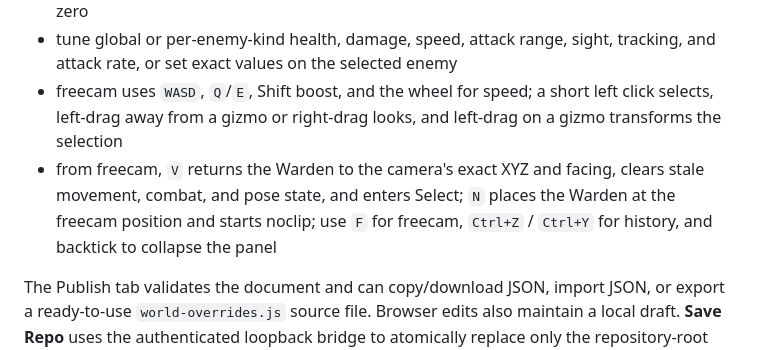
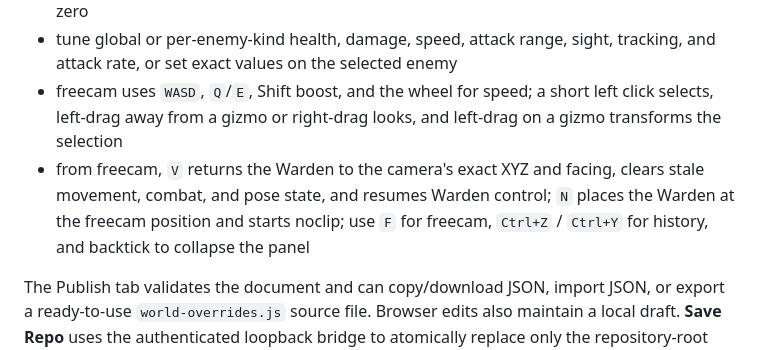
Before and after one commit to brornski/ashenhold-dragonfall, a Markdown page: README.md, the part around the change. GitHub-like rendering.

Commit message:
docs: clarify Warden handoff control

```diff
--- a/README.md
+++ b/README.md
@@ -87,7 +87,7 @@ Forge is freecam-first: it opens in freecam, and scene selection plus gizmo and
 - add catalog models at the camera and tune each biome's ground, cliff, grass, fog, exposure, vegetation, and prop density; Ember Dunes intentionally keeps tree density at zero
 - tune global or per-enemy-kind health, damage, speed, attack range, sight, tracking, and attack rate, or set exact values on the selected enemy
 - freecam uses `WASD`, `Q`/`E`, Shift boost, and the wheel for speed; a short left click selects, left-drag away from a gizmo or right-drag looks, and left-drag on a gizmo transforms the selection
-- from freecam, `V` returns the Warden to the camera's exact XYZ and facing, clears stale movement, combat, and pose state, and enters Select; `N` places the Warden at the freecam position and starts noclip; use `F` for freecam, `Ctrl+Z` / `Ctrl+Y` for history, and backtick to collapse the panel
+- from freecam, `V` returns the Warden to the camera's exact XYZ and facing, clears stale movement, combat, and pose state, and resumes Warden control; `N` places the Warden at the freecam position and starts noclip; use `F` for freecam, `Ctrl+Z` / `Ctrl+Y` for history, and backtick to collapse the panel
 
 The Publish tab validates the document and can copy/download JSON, import JSON, or export a ready-to-use `world-overrides.js` source file. Browser edits also maintain a local draft. **Save Repo** uses the authenticated loopback bridge to atomically replace only the repository-root `world-overrides.js`; a regular static server can run the editor in export-only mode but cannot save to the repository. Some density increases beyond the currently allocated instance capacity require Save Repo followed by a reload.
 
```
Also changed, not shown: GAME-DEVELOPER-GUIDE.md (+2 -2 lines).
